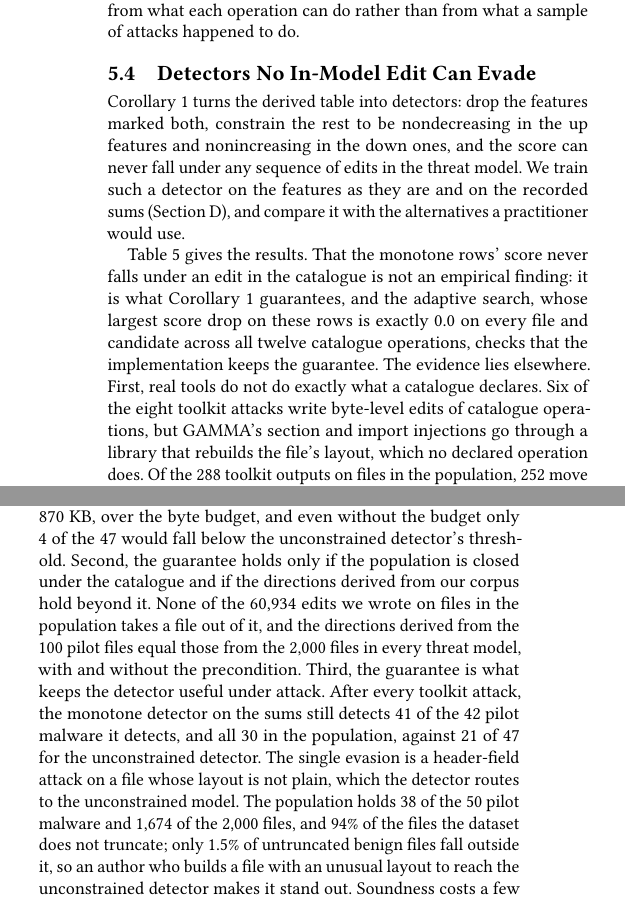
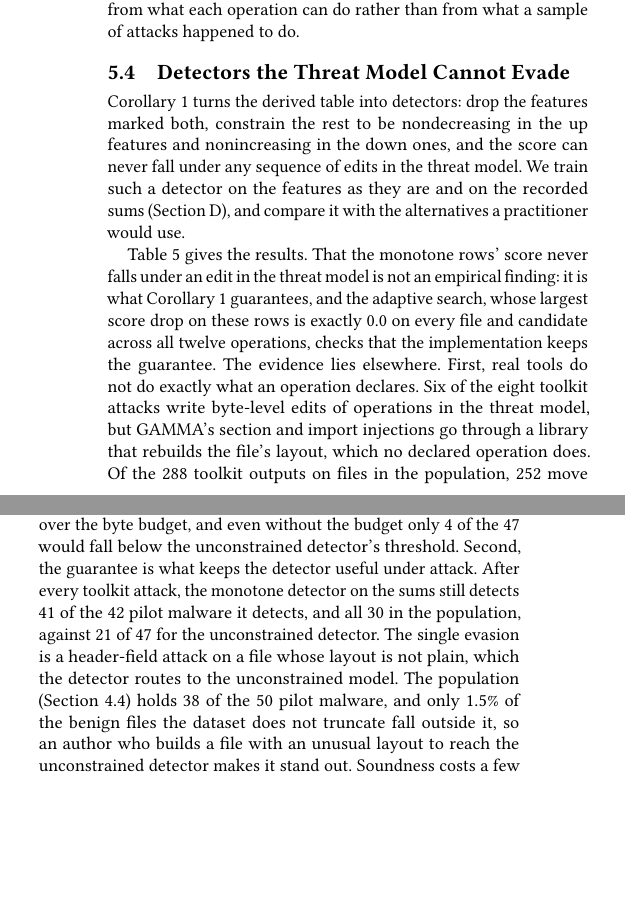
Before and after one commit to lkurlandski/ProvExp, a LaTeX paper (manuscript/main.tex, which reads manuscript/_f_evaluation.tex): two parts of the columns of page 9 of 15, joined at a grey line, cut so that both start at the same text, the shorter picture padded with empty space. Compiled offline with pdfLaTeX.

Commit message:
§5 blocks 2-3: 5.3 and 5.4 realigned (threat model, corpus check of signatures in 5.3, closure points to §4.4); §6 drops 'our margins'
Co-Authored-By: Claude Opus 5.5 <noreply@anthropic.com>

```diff
--- a/manuscript/_f_evaluation.tex
+++ b/manuscript/_f_evaluation.tex
@@ -190,7 +192,7 @@ defense was built on, the region certifies that defense by construction, includi
 evades. Computed directions avoid both failures, because they come from what each operation can do rather than from
 what a sample of attacks happened to do.
 
-\subsection{Detectors No In-Model Edit Can Evade}
+\subsection{Detectors the Threat Model Cannot Evade}
 \label{sec:eval:detectors}
 
 Corollary~\ref{cor:fw:robustness} turns the derived table into detectors: drop the features marked both, constrain the rest to
@@ -245,11 +247,11 @@ sequence of edits in the threat model. We train such a detector on the features
 % the beam's files on every row (checked 2026-11-05). The expert set has no adaptive cell: the search predicts with
 % the instrumented extractor only.
 
-\Cref{tab:eval:detectors} gives the results. That the monotone rows' score never falls under an edit in the
-catalogue is not an empirical finding: it is what Corollary~\ref{cor:fw:robustness} guarantees, and the adaptive
-search, whose largest score drop on these rows is exactly 0.0 on every file and candidate across all twelve catalogue
-operations, checks that the implementation keeps the guarantee. The evidence lies elsewhere. First, real tools do not do exactly what a catalogue
-declares. Six of the eight toolkit attacks write byte-level edits of catalogue operations, but GAMMA's section and
+\Cref{tab:eval:detectors} gives the results. That the monotone rows' score never falls under an edit in the threat
+model is not an empirical finding: it is what Corollary~\ref{cor:fw:robustness} guarantees, and the adaptive search,
+whose largest score drop on these rows is exactly 0.0 on every file and candidate across all twelve operations, checks
+that the implementation keeps the guarantee. The evidence lies elsewhere. First, real tools do not do exactly what an
+operation declares. Six of the eight toolkit attacks write byte-level edits of operations in the threat model, but GAMMA's section and
 import injections go through a library that rebuilds the file's layout, which no declared operation does. Of the 288
 toolkit outputs on files in the population, 252 move every feature within the derived table; the 36 others all come
 from the two rebuilding attacks, and most of them change the size of the resource directory, which the table holds
@@ -264,16 +266,12 @@ threshold.
 % artifacts/experiments/a1/toolkit-literature/s10 (10% subsample: ref 27/47 capped, 30 uncapped, low budget 26/47;
 % monotone rows 0/28, 0/30, 0/31 in population; PV-seen 0/22, low budget 4/22) and .../fullstore (unconstrained
 % full set 20/49, advtrain 21/48; sections 0). Sections on ref: >= 870 KB added (median ~1 MB), 4/47 below tau uncapped.
-Second, the guarantee holds only if the population is
-closed under the catalogue and if the directions derived from our corpus hold beyond it. None of the
-60,934 edits we wrote on files in the population takes a file out of it, and the directions derived from the 100 pilot files
-equal those from the 2,000 files in every threat model, with and without the precondition. Third, the guarantee is
-what keeps the detector useful under attack. After every toolkit attack, the monotone detector on the sums still
+Second, the guarantee is what keeps the detector useful under attack. After every toolkit attack, the monotone detector on the sums still
 detects 41 of the 42 pilot malware it detects, and all 30 in the population, against 21 of 47 for the unconstrained
 detector. The single evasion is a header-field attack on a file whose layout is not plain, which the detector routes
-to the unconstrained model. The population holds 38 of the 50 pilot malware and 1,674 of the 2,000 files, and 94\% of
-the files the dataset does not truncate; only 1.5\% of untruncated benign files fall outside it, so an author who
-builds a file with an unusual layout to reach the unconstrained detector makes it stand out. Soundness costs a few
+to the unconstrained model. The population (\Cref{sec:instances:population}) holds 38 of the 50 pilot malware, and
+only 1.5\% of the benign files the dataset does not truncate fall outside it, so an author who builds a file with an
+unusual layout to reach the unconstrained detector makes it stand out. Soundness costs a few
 points of detection: 89.6\% at 1\% false positives on the sums, against 93.5\% unconstrained. Reading the sums instead
 of the features recovers about two of those points, because the re-encodings keep features one-sided that their
 normalized readouts made two-sided.
```
Also changed, not shown: manuscript/_g_related_work.tex (+2 -1 lines), manuscript/_f_evaluation.tex (38 more changed lines).
